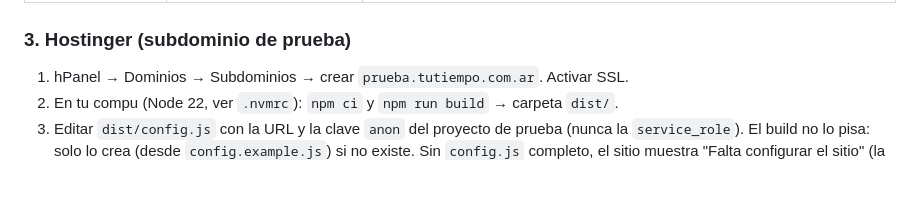
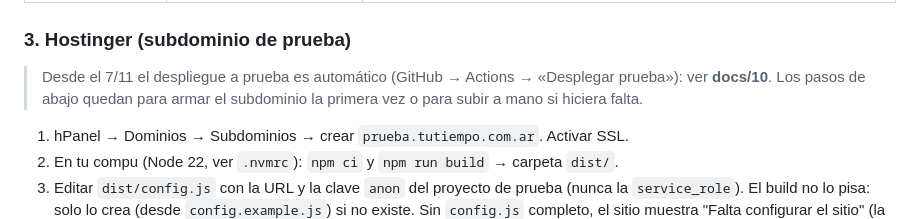
Before and after one commit to bruce-hash/TuTiempoTurnero, a Markdown page: docs/02-puesta-en-marcha.md, the part around the change. Rendered like a GitHub page; blank space fills up the shorter version.

```diff
--- a/docs/02-puesta-en-marcha.md
+++ b/docs/02-puesta-en-marcha.md
@@ -597,6 +597,9 @@ el aviso, mirá Supabase → Edge Functions → **mp-webhook → Invocations / L
 | 200 con "el pago no existe en ninguna cuenta" o "cobrado por otra cuenta" | El prestador cobró con una cuenta que no es la conectada | Ver "Para revisar" (D16). |
 
 ### 3. Hostinger (subdominio de prueba)
+> Desde el 7/11 el despliegue a prueba es automático (GitHub → Actions → «Desplegar prueba»): ver **docs/10**. Los pasos de
+> abajo quedan para armar el subdominio la primera vez o para subir a mano si hiciera falta.
+
 1. hPanel → Dominios → Subdominios → crear `prueba.tutiempo.com.ar`. Activar SSL.
 2. En tu compu (Node 22, ver `.nvmrc`): `npm ci` y `npm run build` → carpeta `dist/`.
 3. Editar `dist/config.js` con la URL y la clave `anon` del proyecto de prueba (nunca la `service_role`).
```
Also changed, not shown: CLAUDE.md (+6 -1 lines), docs/10-despliegue-prueba.md (added, +148 -0 lines).
